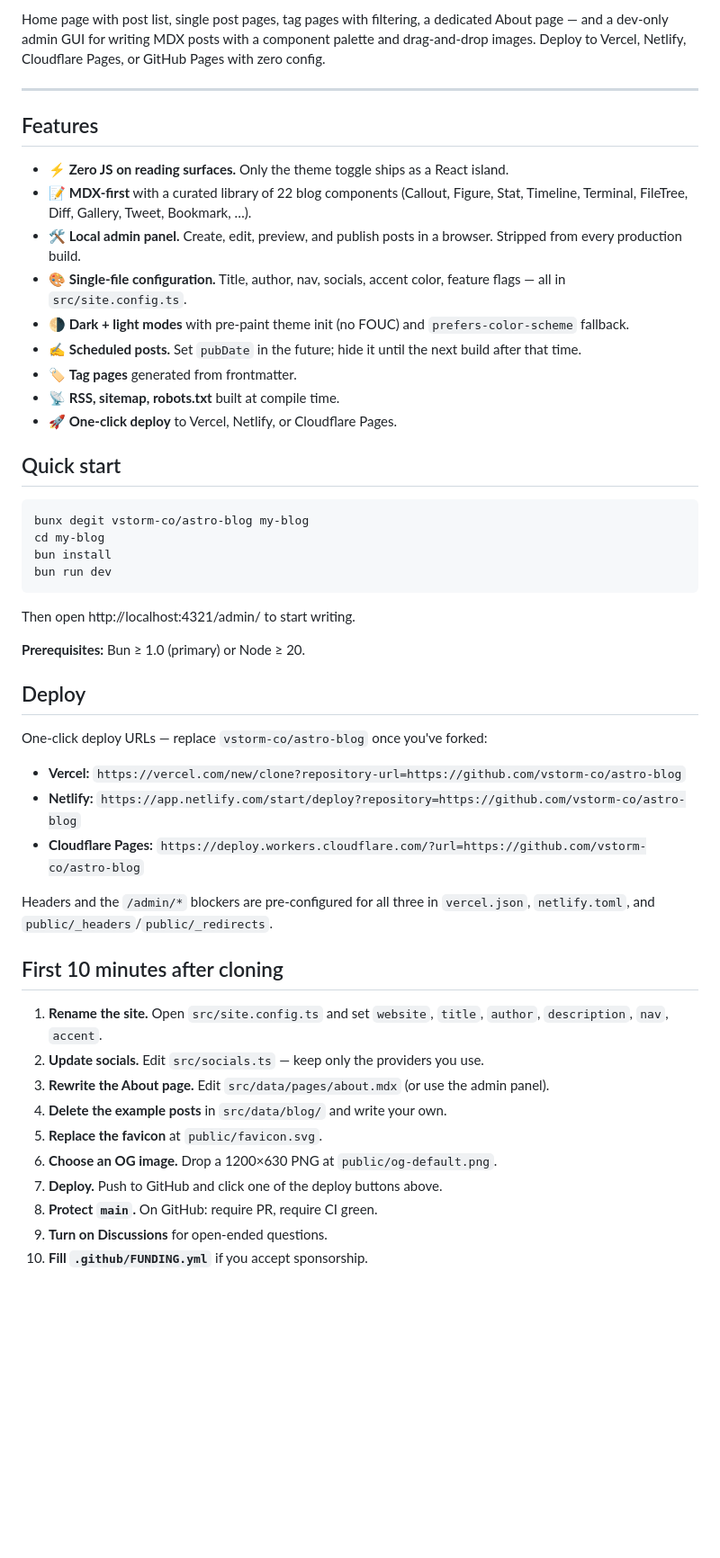
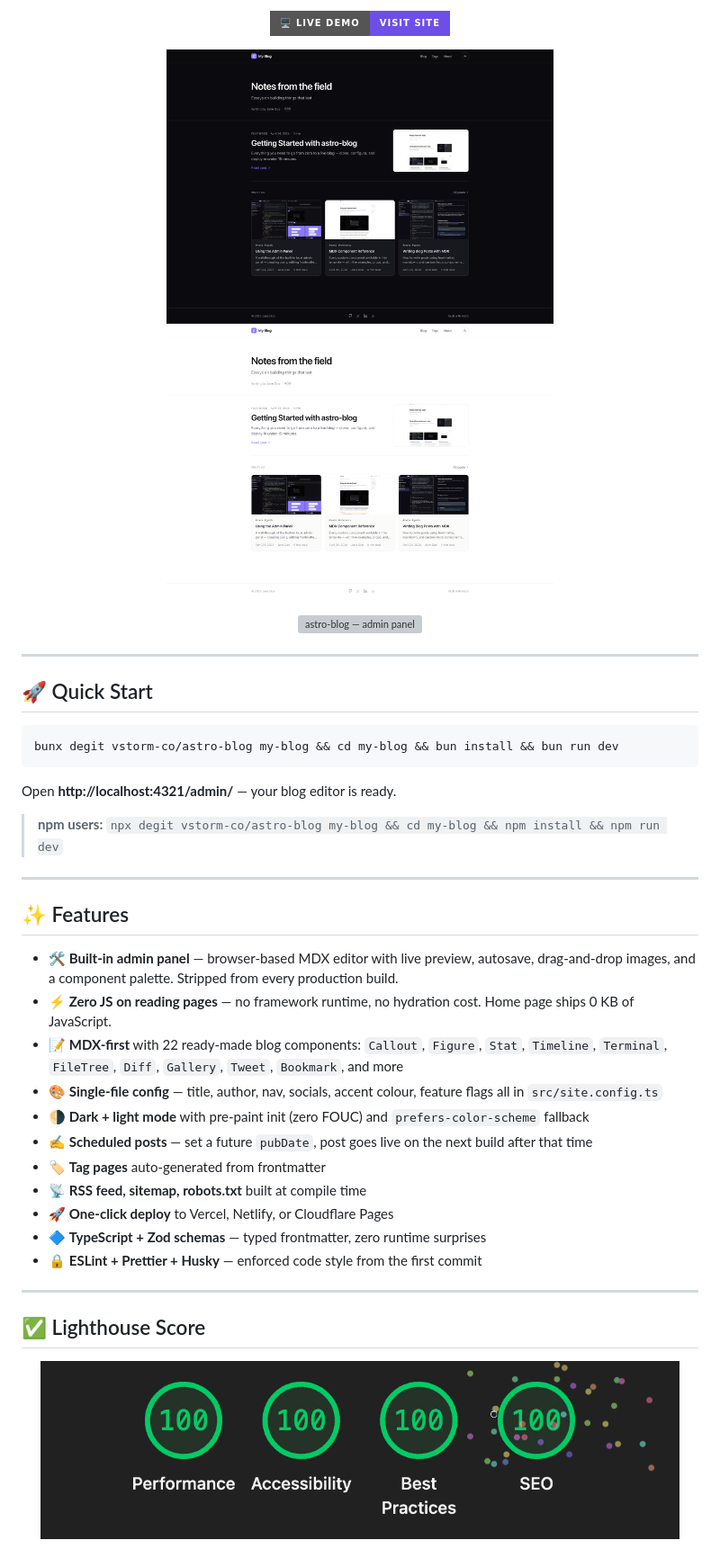
Before and after one commit to vstorm-co/astro-blog, a Markdown page: README.md, the part around one of its changes. Shown at 90% size. GitHub-like rendering; pictures changed too: assets/hero_dark.png (added), assets/hero_light.png (added); badges without logos; blank space fills up the shorter version; grey boxes are pictures that could not be loaded.

Commit message:
docs/build: 📂 Bump versions and update README.md

````diff
--- a/README.md
+++ b/README.md
@@ -21,54 +16,53 @@
 </p>
 
-Home page with post list, single post pages, tag pages with filtering, a dedicated About page — and a dev-only admin GUI for writing MDX posts with a component palette and drag-and-drop images. Deploy to Vercel, Netlify, Cloudflare Pages, or GitHub Pages with zero config.
+<p align="center">
+  <a href="https://astro-blog-kappa-rouge.vercel.app/">
+    <img src="https://img.shields.io/badge/🖥️%20Live%20Demo-Visit%20Site-6d4fe8?style=for-the-badge" alt="Live Demo">
+  </a>
+</p>
+
+<p align="center">
+  <img src="./assets/hero_dark.png" alt="astro-blog — dark mode" width="430">
+  <img src="./assets/hero_light.png" alt="astro-blog — light mode" width="430">
+</p>
+
+<p align="center">
+  <img src="./assets/admin_panel.png" alt="astro-blog — admin panel" width="880">
+</p>
 
 ---
 
-## Features
-
-- ⚡ **Zero JS on reading surfaces.** Only the theme toggle ships as a React island.
-- 📝 **MDX-first** with a curated library of 22 blog components (Callout, Figure, Stat, Timeline, Terminal, FileTree, Diff, Gallery, Tweet, Bookmark, …).
-- 🛠 **Local admin panel.** Create, edit, preview, and publish posts in a browser. Stripped from every production build.
-- 🎨 **Single-file configuration.** Title, author, nav, socials, accent color, feature flags — all in `src/site.config.ts`.
-- 🌗 **Dark + light modes** with pre-paint theme init (no FOUC) and `prefers-color-scheme` fallback.
-- ✍️ **Scheduled posts.** Set `pubDate` in the future; hide it until the next build after that time.
-- 🏷 **Tag pages** generated from frontmatter.
-- 📡 **RSS, sitemap, robots.txt** built at compile time.
-- 🚀 **One-click deploy** to Vercel, Netlify, or Cloudflare Pages.
-
-## Quick start
+## 🚀 Quick Start
 
 ```bash
-bunx degit vstorm-co/astro-blog my-blog
-cd my-blog
-bun install
-bun run dev
+bunx degit vstorm-co/astro-blog my-blog && cd my-blog && bun install && bun run dev
 ```
 
-Then open http://localhost:4321/admin/ to start writing.
+Open **http://localhost:4321/admin/** — your blog editor is ready.
 
-**Prerequisites:** Bun ≥ 1.0 (primary) or Node ≥ 20.
+> **npm users:** `npx degit vstorm-co/astro-blog my-blog && cd my-blog && npm install && npm run dev`
 
-## Deploy
+---
 
-One-click deploy URLs — replace `vstorm-co/astro-blog` once you've forked:
+## ✨ Features
 
-- **Vercel:** `https://vercel.com/new/clone?repository-url=https://github.com/vstorm-co/astro-blog`
-- **Netlify:** `https://app.netlify.com/start/deploy?repository=https://github.com/vstorm-co/astro-blog`
-- **Cloudflare Pages:** `https://deploy.workers.cloudflare.com/?url=https://github.com/vstorm-co/astro-blog`
+- 🛠 **Built-in admin panel** — browser-based MDX editor with live preview, autosave, drag-and-drop images, and a component palette. Stripped from every production build.
+- ⚡ **Zero JS on reading pages** — no framework runtime, no hydration cost. Home page ships 0 KB of JavaScript.
+- 📝 **MDX-first** with 22 ready-made blog components: `Callout`, `Figure`, `Stat`, `Timeline`, `Terminal`, `FileTree`, `Diff`, `Gallery`, `Tweet`, `Bookmark`, and more
+- 🎨 **Single-file config** — title, author, nav, socials, accent colour, feature flags all in `src/site.config.ts`
+- 🌗 **Dark + light mode** with pre-paint init (zero FOUC) and `prefers-color-scheme` fallback
+- ✍️ **Scheduled posts** — set a future `pubDate`, post goes live on the next build after that time
+- 🏷️ **Tag pages** auto-generated from frontmatter
+- 📡 **RSS feed, sitemap, robots.txt** built at compile time
+- 🚀 **One-click deploy** to Vercel, Netlify, or Cloudflare Pages
+- 🔷 **TypeScript + Zod schemas** — typed frontmatter, zero runtime surprises
+- 🔒 **ESLint + Prettier + Husky** — enforced code style from the first commit
 
-Headers and the `/admin/*` blockers are pre-configured for all three in `vercel.json`, `netlify.toml`, and `public/_headers`/`public/_redirects`.
+---
 
-## First 10 minutes after cloning
+## ✅ Lighthouse Score
 
-1. **Rename the site.** Open `src/site.config.ts` and set `website`, `title`, `author`, `description`, `nav`, `accent`.
-2. **Update socials.** Edit `src/socials.ts` — keep only the providers you use.
-3. **Rewrite the About page.** Edit `src/data/pages/about.mdx` (or use the admin panel).
-4. **Delete the example posts** in `src/data/blog/` and write your own.
-5. **Replace the favicon** at `public/favicon.svg`.
-6. **Choose an OG image.** Drop a 1200×630 PNG at `public/og-default.png`.
-7. **Deploy.** Push to GitHub and click one of the deploy buttons above.
-8. **Protect `main`.** On GitHub: require PR, require CI green.
-9. **Turn on Discussions** for open-ended questions.
-10. **Fill `.github/FUNDING.yml`** if you accept sponsorship.
+<p align="center">
+  <img src="./assets/lighthouse.png" alt="astro-blog Lighthouse score — 100 Performance, 100 Accessibility, 100 Best Practices, 100 SEO" width="710">
+</p>
 
````
Also changed, not shown: other parts of README.md (+223 -112 lines), 13 other files.
